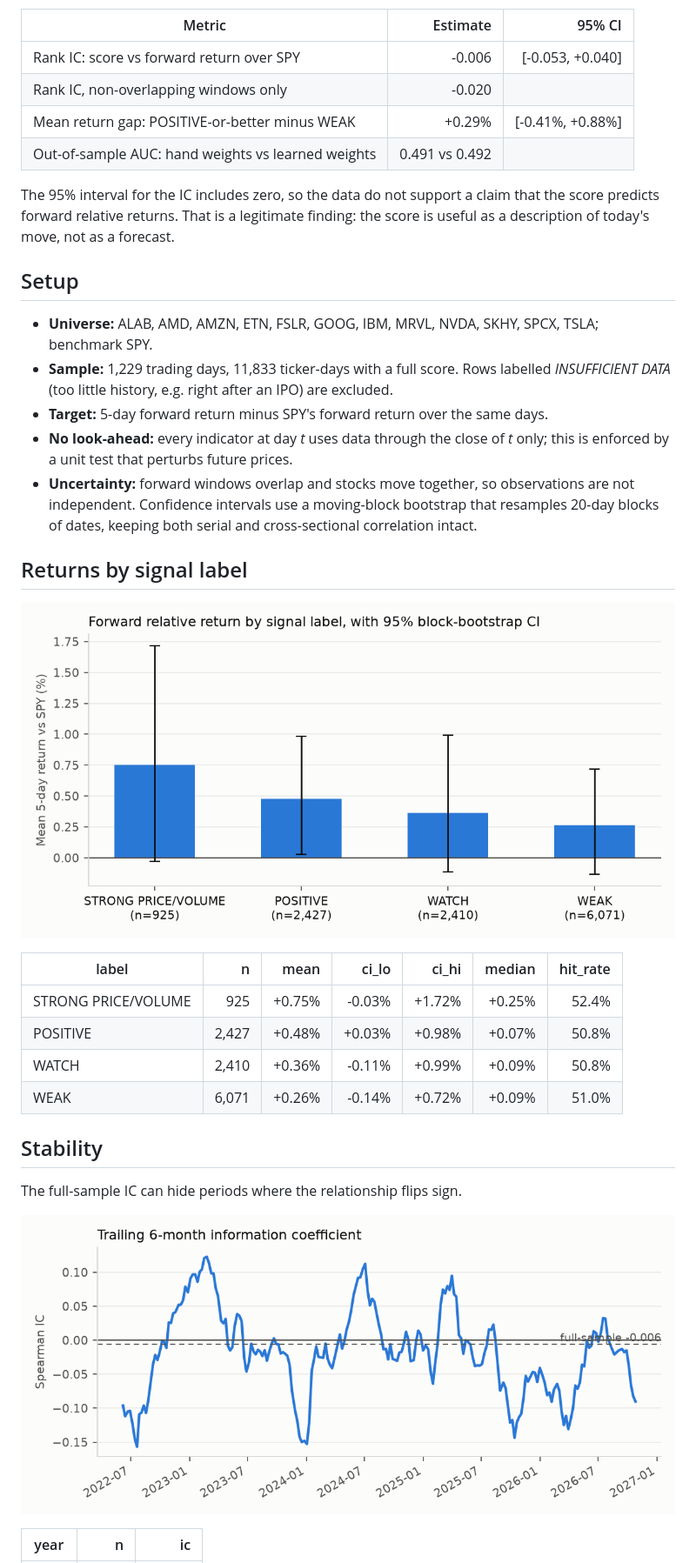
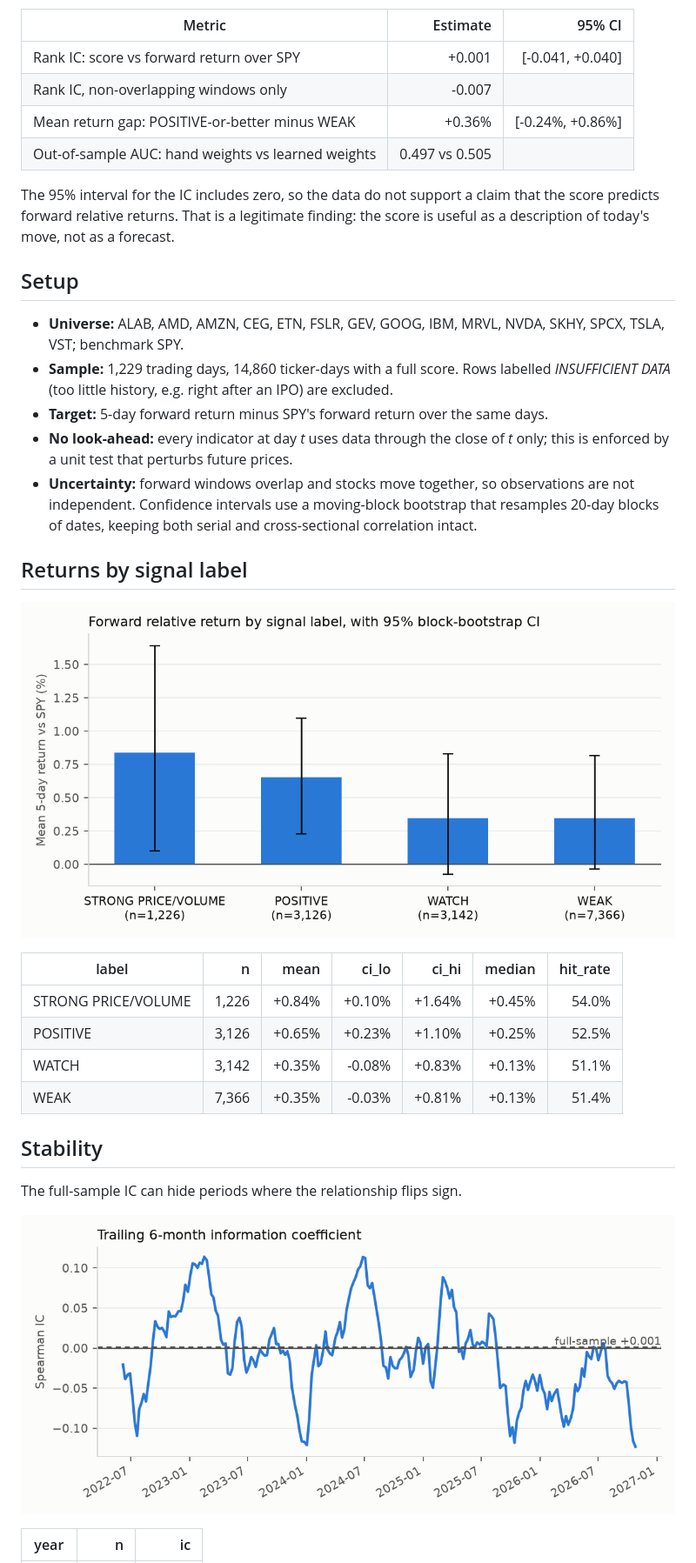
Before and after one commit to Clairechen163/us-market-monitor, a Markdown page: docs/evaluation.md, the part around one of its changes. Shown at 87% size. GitHub-like rendering; pictures changed too: docs/figures/label_returns.png, docs/figures/rolling_ic.png.

Commit message:
Signal evaluation for 2026-11-06

```diff
--- a/docs/evaluation.md
+++ b/docs/evaluation.md
@@ -10,10 +10,10 @@ performance relative to the S&P 500 over the next 5 trading days?**
 
 | Metric | Estimate | 95% CI |
 |---|---:|---:|
-| Rank IC: score vs forward return over SPY | -0.006 | [-0.053, +0.040] |
-| Rank IC, non-overlapping windows only | -0.020 | |
-| Mean return gap: POSITIVE-or-better minus WEAK | +0.29% | [-0.41%, +0.88%] |
-| Out-of-sample AUC: hand weights vs learned weights | 0.491 vs 0.492 | |
+| Rank IC: score vs forward return over SPY | +0.001 | [-0.041, +0.040] |
+| Rank IC, non-overlapping windows only | -0.007 | |
+| Mean return gap: POSITIVE-or-better minus WEAK | +0.36% | [-0.24%, +0.86%] |
+| Out-of-sample AUC: hand weights vs learned weights | 0.497 vs 0.505 | |
 
 The 95% interval for the IC includes zero, so the data do not support a claim that the score predicts forward relative returns. That is a legitimate finding: the score is useful as a description of today's move, not as a forecast.
 
@@ -21,8 +21,8 @@ The 95% interval for the IC includes zero, so the data do not support a claim th
 
 ## Setup
 
-- **Universe:** ALAB, AMD, AMZN, ETN, FSLR, GOOG, IBM, MRVL, NVDA, SKHY, SPCX, TSLA; benchmark SPY.
-- **Sample:** 1,229 trading days, 11,833 ticker-days with a full score.
+- **Universe:** ALAB, AMD, AMZN, CEG, ETN, FSLR, GEV, GOOG, IBM, MRVL, NVDA, SKHY, SPCX, TSLA, VST; benchmark SPY.
+- **Sample:** 1,229 trading days, 14,860 ticker-days with a full score.
   Rows labelled *INSUFFICIENT DATA* (too little history, e.g. right after an IPO) are excluded.
 - **Target:** 5-day forward return minus SPY's forward return over the same days.
 - **No look-ahead:** every indicator at day *t* uses data through the close of *t* only;
@@ -37,10 +37,10 @@ The 95% interval for the IC includes zero, so the data do not support a claim th
 
 | label | n | mean | ci_lo | ci_hi | median | hit_rate |
 |---|---:|---:|---:|---:|---:|---:|
-| STRONG PRICE/VOLUME | 925 | +0.75% | -0.03% | +1.72% | +0.25% | 52.4% |
-| POSITIVE | 2,427 | +0.48% | +0.03% | +0.98% | +0.07% | 50.8% |
-| WATCH | 2,410 | +0.36% | -0.11% | +0.99% | +0.09% | 50.8% |
-| WEAK | 6,071 | +0.26% | -0.14% | +0.72% | +0.09% | 51.0% |
+| STRONG PRICE/VOLUME | 1,226 | +0.84% | +0.10% | +1.64% | +0.45% | 54.0% |
+| POSITIVE | 3,126 | +0.65% | +0.23% | +1.10% | +0.25% | 52.5% |
+| WATCH | 3,142 | +0.35% | -0.08% | +0.83% | +0.13% | 51.1% |
+| WEAK | 7,366 | +0.35% | -0.03% | +0.81% | +0.13% | 51.4% |
 
 ## Stability
 
```
Also changed, not shown: other parts of docs/evaluation.md (+24 -21 lines), README.md (+11 -11 lines), docs/premarket_evaluation.md (+24 -21 lines), docs/figures/premarket_label_returns.png, docs/figures/signal_comparison.png.
